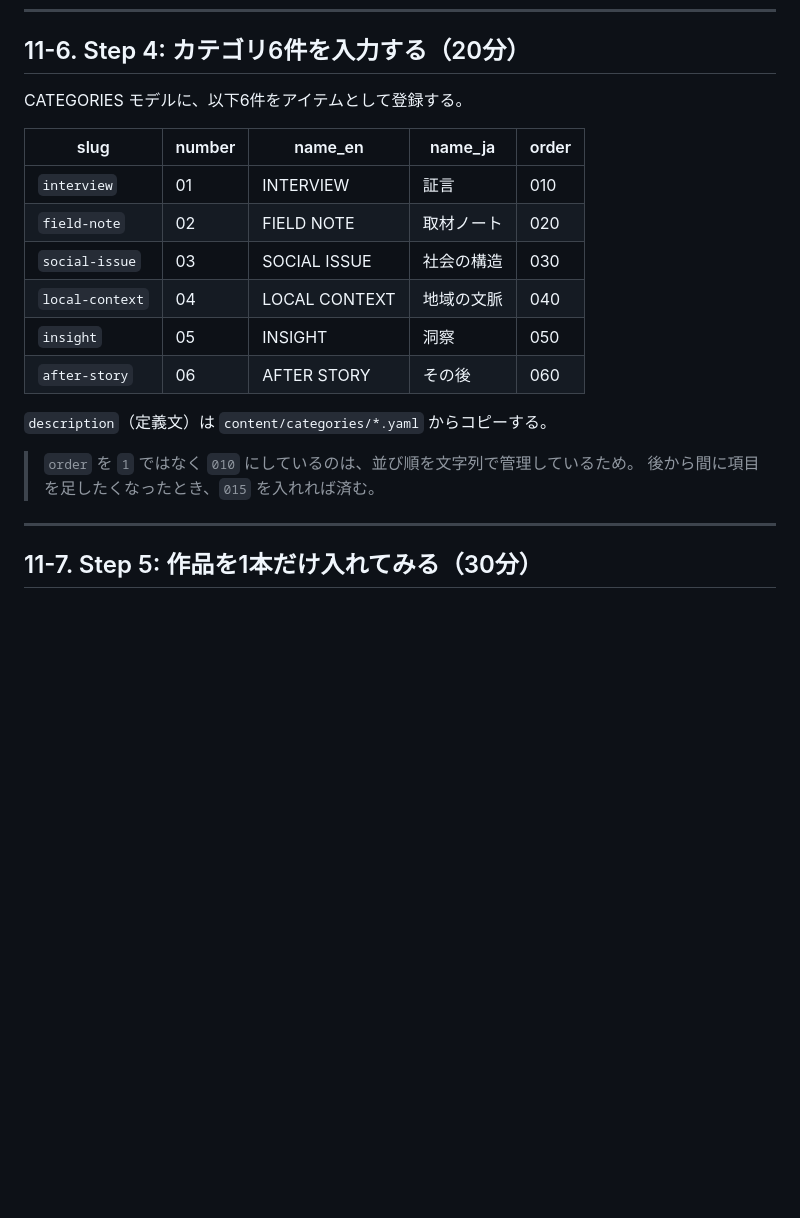
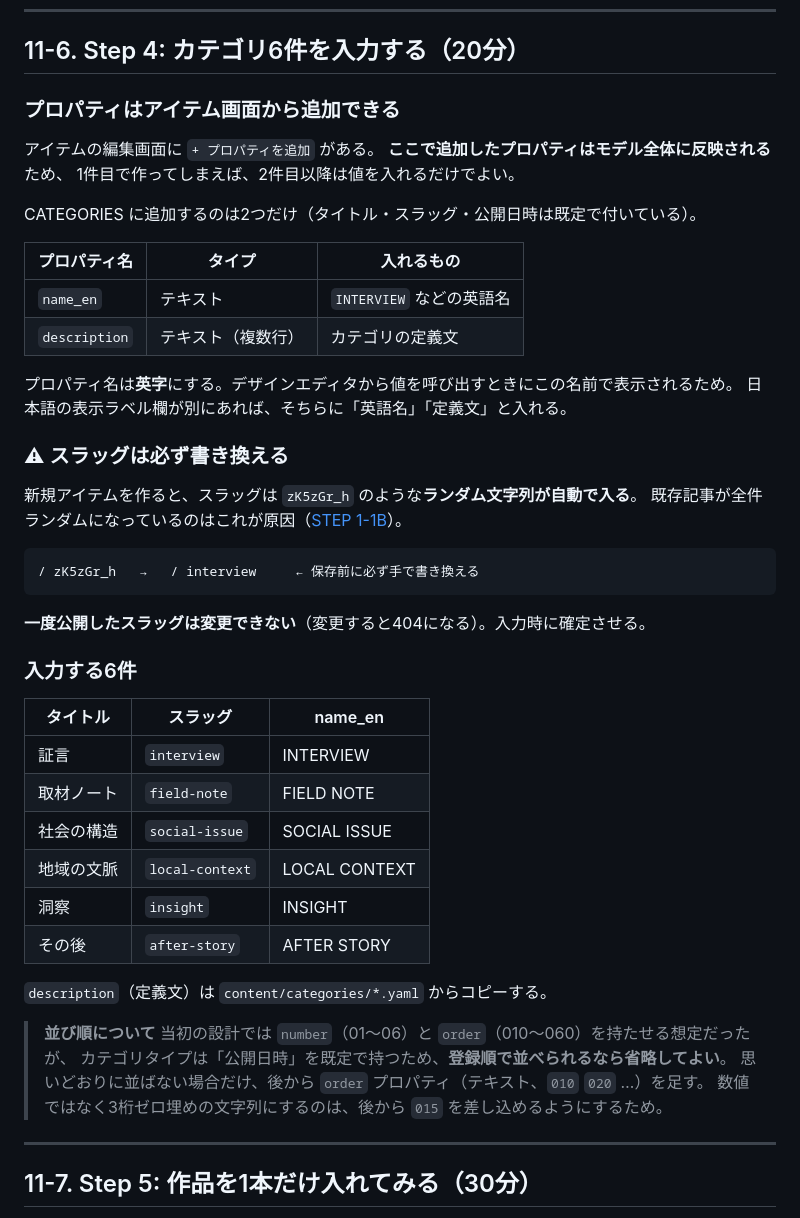
Before and after one commit to yoshiko-cmd/sisiden-hunter, a Markdown page: docs/sisiden-media/11-cms-quickstart.md, the part around the change. Rendered like a GitHub page; blank space fills up the shorter version.

Commit message:
アイテム作成時のプロパティ追加とスラッグ書き換えを手順書に追記
- プロパティはアイテム編集画面から追加でき、モデル全体に反映されることを明記
- 新規アイテムのスラッグがランダム文字列で自動生成されるため、
  保存前に必ず手で書き換える注意を追加(既存記事の問題の再発防止)
- カテゴリタイプが公開日時を既定で持つため、number/orderは省略可とした

Co-Authored-By: Claude Opus 5 <noreply@anthropic.com>
Claude-Session: https://claude.ai/code/session_016DWHaC5TX5ikpaZmXqM8NJ

````diff
--- a/docs/sisiden-media/11-cms-quickstart.md
+++ b/docs/sisiden-media/11-cms-quickstart.md
@@ -246,21 +246,51 @@ Step 2 に戻る。
 
 ## 11-6. Step 4: カテゴリ6件を入力する（20分）
 
-CATEGORIES モデルに、以下6件をアイテムとして登録する。
+### プロパティはアイテム画面から追加できる
 
-| slug | number | name_en | name_ja | order |
-|---|---|---|---|---|
-| `interview` | 01 | INTERVIEW | 証言 | 010 |
-| `field-note` | 02 | FIELD NOTE | 取材ノート | 020 |
-| `social-issue` | 03 | SOCIAL ISSUE | 社会の構造 | 030 |
-| `local-context` | 04 | LOCAL CONTEXT | 地域の文脈 | 040 |
-| `insight` | 05 | INSIGHT | 洞察 | 050 |
-| `after-story` | 06 | AFTER STORY | その後 | 060 |
+アイテムの編集画面に `+ プロパティを追加` がある。
+**ここで追加したプロパティはモデル全体に反映される**ため、
+1件目で作ってしまえば、2件目以降は値を入れるだけでよい。
+
+CATEGORIES に追加するのは2つだけ（タイトル・スラッグ・公開日時は既定で付いている）。
+
+| プロパティ名 | タイプ | 入れるもの |
+|---|---|---|
+| `name_en` | テキスト | `INTERVIEW` などの英語名 |
+| `description` | テキスト（複数行） | カテゴリの定義文 |
+
+プロパティ名は**英字**にする。デザインエディタから値を呼び出すときにこの名前で表示されるため。
+日本語の表示ラベル欄が別にあれば、そちらに「英語名」「定義文」と入れる。
+
+### ⚠ スラッグは必ず書き換える
+
+新規アイテムを作ると、スラッグは `zK5zGr_h` のような**ランダム文字列が自動で入る**。
+既存記事が全件ランダムになっているのはこれが原因（[STEP 1-1B](./01-current-site-analysis.md)）。
+
+```
+/ zK5zGr_h   →   / interview     ← 保存前に必ず手で書き換える
+```
+
+**一度公開したスラッグは変更できない**（変更すると404になる）。入力時に確定させる。
+
+### 入力する6件
+
+| タイトル | スラッグ | name_en |
+|---|---|---|
+| 証言 | `interview` | INTERVIEW |
+| 取材ノート | `field-note` | FIELD NOTE |
+| 社会の構造 | `social-issue` | SOCIAL ISSUE |
+| 地域の文脈 | `local-context` | LOCAL CONTEXT |
+| 洞察 | `insight` | INSIGHT |
+| その後 | `after-story` | AFTER STORY |
 
 `description`（定義文）は `content/categories/*.yaml` からコピーする。
 
-> `order` を `1` ではなく `010` にしているのは、並び順を文字列で管理しているため。
-> 後から間に項目を足したくなったとき、`015` を入れれば済む。
+> **並び順について**
+> 当初の設計では `number`（01〜06）と `order`（010〜060）を持たせる想定だったが、
+> カテゴリタイプは「公開日時」を既定で持つため、**登録順で並べられるなら省略してよい**。
+> 思いどおりに並ばない場合だけ、後から `order` プロパティ（テキスト、`010` `020` …）を足す。
+> 数値ではなく3桁ゼロ埋めの文字列にするのは、後から `015` を差し込めるようにするため。
 
 ---
 
````
